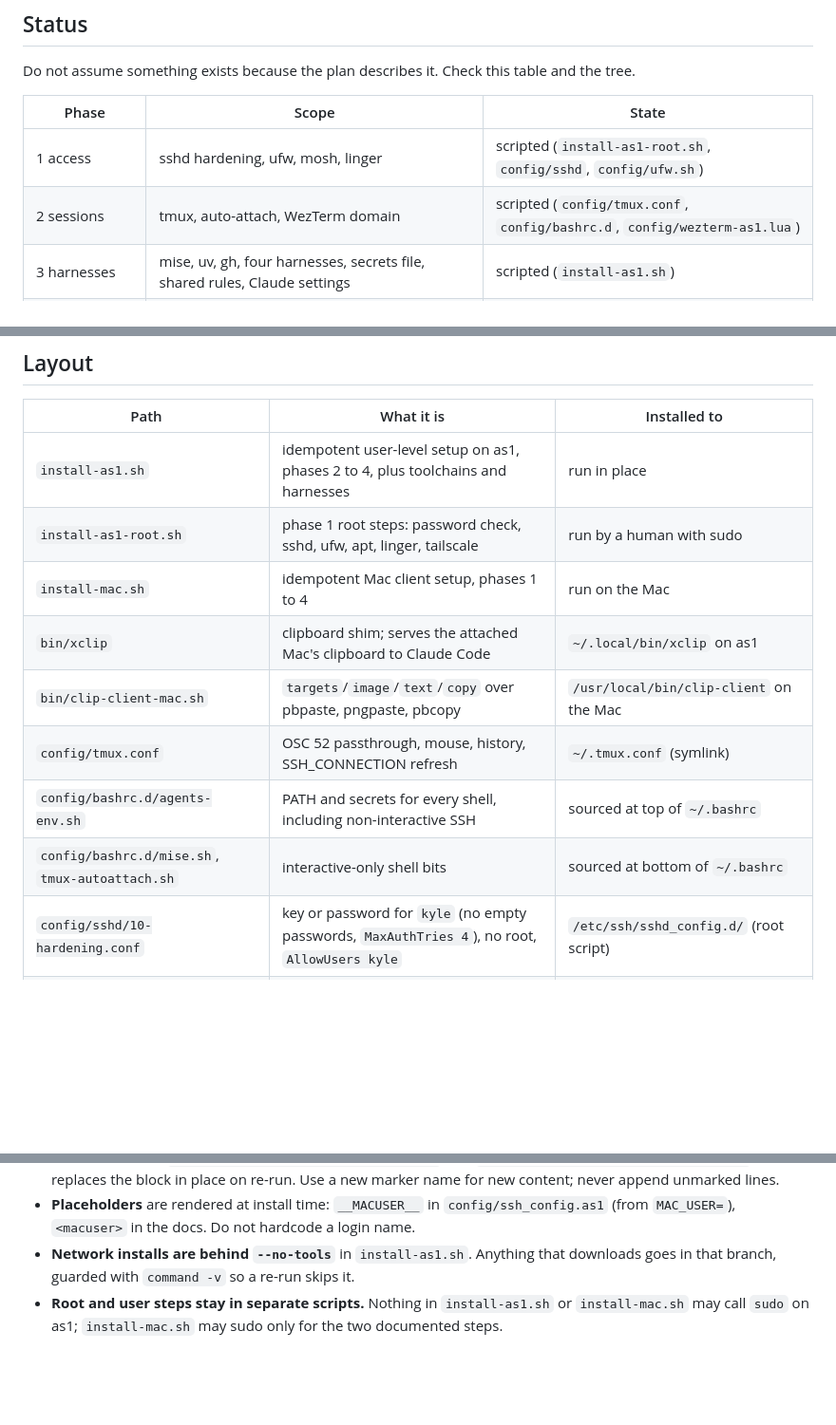
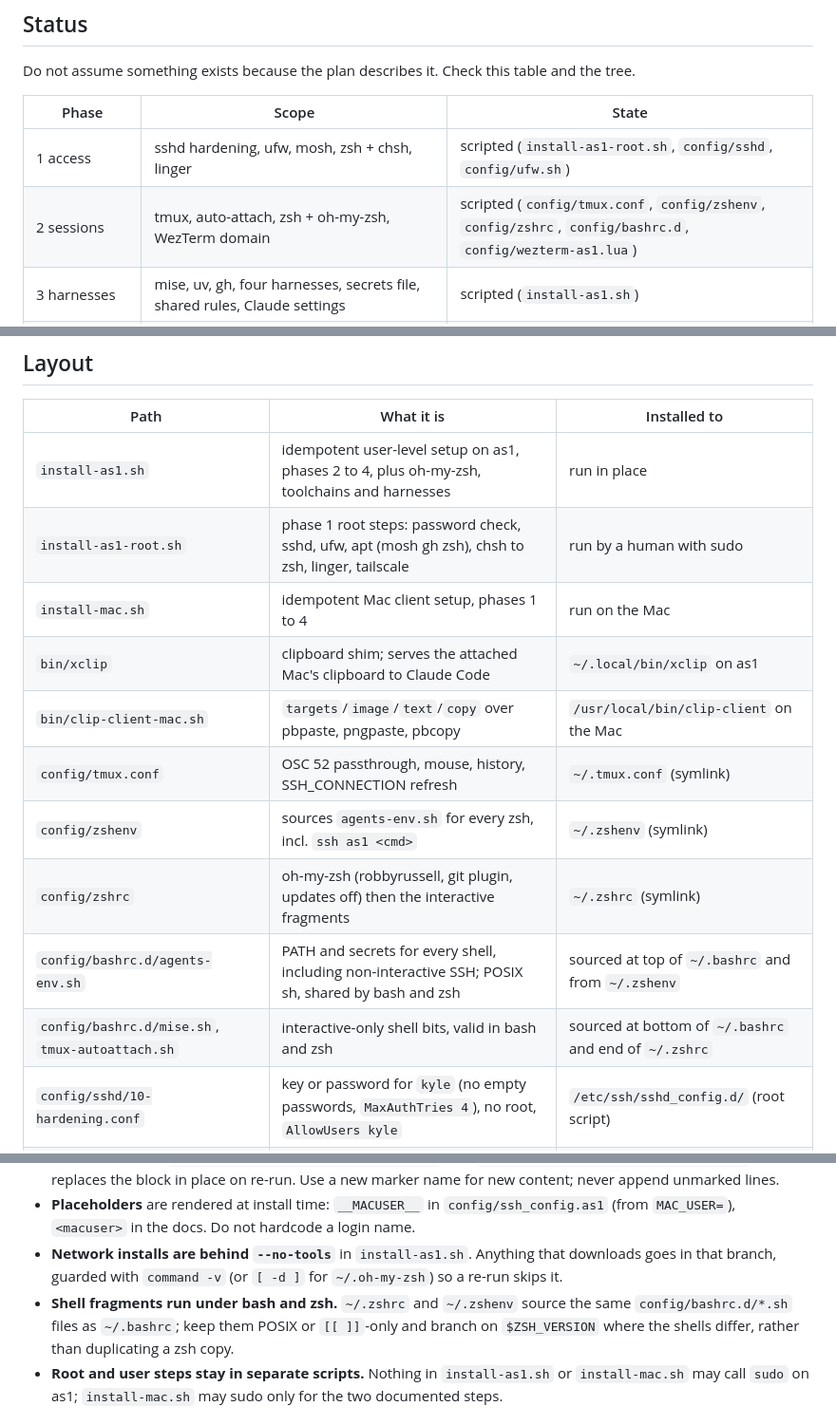
Before and after one commit to kylenguyen/agentic-framework, a Markdown page: AGENTS.md, 3 parts joined by grey strips. Shown at 95% size. Rendered like a GitHub page; blank space fills up the shorter version.

```diff
--- a/AGENTS.md
+++ b/AGENTS.md
@@ -25,8 +25,8 @@ Do not assume something exists because the plan describes it. Check this table a
 
 | Phase | Scope | State |
 |---|---|---|
-| 1 access | sshd hardening, ufw, mosh, linger | scripted (`install-as1-root.sh`, `config/sshd`, `config/ufw.sh`) |
-| 2 sessions | tmux, auto-attach, WezTerm domain | scripted (`config/tmux.conf`, `config/bashrc.d`, `config/wezterm-as1.lua`) |
+| 1 access | sshd hardening, ufw, mosh, zsh + chsh, linger | scripted (`install-as1-root.sh`, `config/sshd`, `config/ufw.sh`) |
+| 2 sessions | tmux, auto-attach, zsh + oh-my-zsh, WezTerm domain | scripted (`config/tmux.conf`, `config/zshenv`, `config/zshrc`, `config/bashrc.d`, `config/wezterm-as1.lua`) |
 | 3 harnesses | mise, uv, gh, four harnesses, secrets file, shared rules, Claude settings | scripted (`install-as1.sh`) |
 | 4 clipboard bridge | `xclip` shim on as1, `clip-client` on the Mac | scripted (`bin/xclip`, `bin/clip-client-mac.sh`) |
 | 5 automation | `agent` CLI, `agent-worker`, systemd units, GitHub runner workflow | planned, not started |
@@ -38,14 +38,16 @@ When you implement part of phase 5 or 6, update this table and section 8 of the
 
 | Path | What it is | Installed to |
 |---|---|---|
-| `install-as1.sh` | idempotent user-level setup on as1, phases 2 to 4, plus toolchains and harnesses | run in place |
-| `install-as1-root.sh` | phase 1 root steps: password check, sshd, ufw, apt, linger, tailscale | run by a human with sudo |
+| `install-as1.sh` | idempotent user-level setup on as1, phases 2 to 4, plus oh-my-zsh, toolchains and harnesses | run in place |
+| `install-as1-root.sh` | phase 1 root steps: password check, sshd, ufw, apt (mosh gh zsh), chsh to zsh, linger, tailscale | run by a human with sudo |
 | `install-mac.sh` | idempotent Mac client setup, phases 1 to 4 | run on the Mac |
 | `bin/xclip` | clipboard shim; serves the attached Mac's clipboard to Claude Code | `~/.local/bin/xclip` on as1 |
 | `bin/clip-client-mac.sh` | `targets`/`image`/`text`/`copy` over pbpaste, pngpaste, pbcopy | `/usr/local/bin/clip-client` on the Mac |
 | `config/tmux.conf` | OSC 52 passthrough, mouse, history, SSH_CONNECTION refresh | `~/.tmux.conf` (symlink) |
-| `config/bashrc.d/agents-env.sh` | PATH and secrets for every shell, including non-interactive SSH | sourced at top of `~/.bashrc` |
-| `config/bashrc.d/mise.sh`, `tmux-autoattach.sh` | interactive-only shell bits | sourced at bottom of `~/.bashrc` |
+| `config/zshenv` | sources `agents-env.sh` for every zsh, incl. `ssh as1 <cmd>` | `~/.zshenv` (symlink) |
+| `config/zshrc` | oh-my-zsh (robbyrussell, git plugin, updates off) then the interactive fragments | `~/.zshrc` (symlink) |
+| `config/bashrc.d/agents-env.sh` | PATH and secrets for every shell, including non-interactive SSH; POSIX sh, shared by bash and zsh | sourced at top of `~/.bashrc` and from `~/.zshenv` |
+| `config/bashrc.d/mise.sh`, `tmux-autoattach.sh` | interactive-only shell bits, valid in bash and zsh | sourced at bottom of `~/.bashrc` and end of `~/.zshrc` |
 | `config/sshd/10-hardening.conf` | key or password for `kyle` (no empty passwords, `MaxAuthTries 4`), no root, `AllowUsers kyle` | `/etc/ssh/sshd_config.d/` (root script) |
 | `config/ufw.sh` | tailnet-only inbound, LAN SSH fallback | run by root script |
 | `config/ssh_config.as1` | as1 to Mac SSH block for the shim; `__MACUSER__` placeholder | marker block in `~/.ssh/config` on as1 |
@@ -74,7 +76,10 @@ mechanisms rather than inventing new ones:
 - **Placeholders** are rendered at install time: `__MACUSER__` in `config/ssh_config.as1`
   (from `MAC_USER=`), `<macuser>` in the docs. Do not hardcode a login name.
 - **Network installs are behind `--no-tools`** in `install-as1.sh`. Anything that downloads goes in
-  that branch, guarded with `command -v` so a re-run skips it.
+  that branch, guarded with `command -v` (or `[ -d ]` for `~/.oh-my-zsh`) so a re-run skips it.
+- **Shell fragments run under bash and zsh.** `~/.zshrc` and `~/.zshenv` source the same
+  `config/bashrc.d/*.sh` files as `~/.bashrc`; keep them POSIX or `[[ ]]`-only and branch on
+  `$ZSH_VERSION` where the shells differ, rather than duplicating a zsh copy.
 - **Root and user steps stay in separate scripts.** Nothing in `install-as1.sh` or `install-mac.sh`
   may call `sudo` on as1; `install-mac.sh` may sudo only for the two documented steps.
 
```
Also changed, not shown: other parts of AGENTS.md (+4 -2 lines), docs/remote-agent-host-plan.md (+13 -4 lines).
